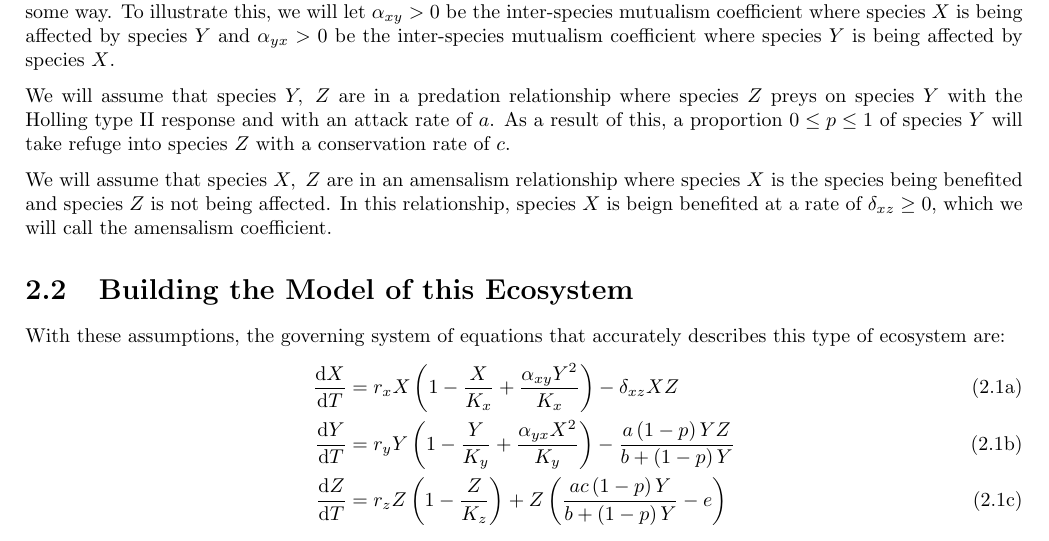
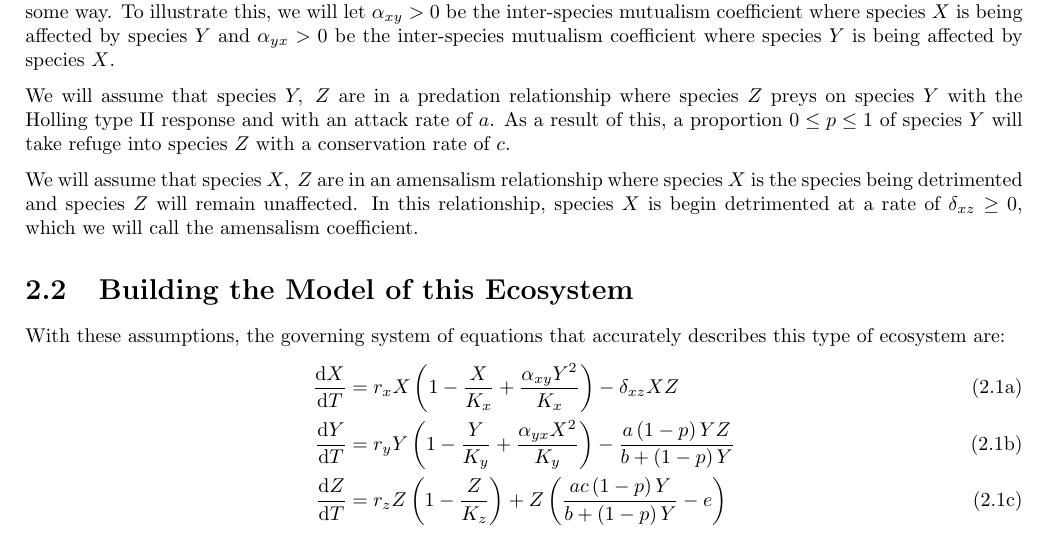
Before and after one commit to rkp1503/Complex-Dynamics-of-a-Three-Species-Ecosystem, a LaTeX thesis (report/main.tex, which reads report/contents/proposed-model.tex): part of page 5 of 23, cut so that both start at the same text. Compiled offline with pdfLaTeX.

Commit message:
Update proposed-model.tex

```diff
--- a/report/contents/proposed-model.tex
+++ b/report/contents/proposed-model.tex
@@ -15,7 +15,7 @@ We will assume that species $X,\ Y$ are in a mutualism relationship. Members fro
 
 We will assume that species $Y,\ Z$ are in a predation relationship where species $Z$ preys on species $Y$ with the Holling type II response and with an attack rate of $a$. As a result of this, a proportion $0 \leq p \leq 1$ of species $Y$ will take refuge into species $Z$ with a conservation rate of $c$.
 
-We will assume that species $X,\ Z$ are in an amensalism relationship where species $X$ is the species being benefited and species $Z$ is not being affected. In this relationship, species $X$ is beign benefited at a rate of $\delta_{xz} \geq 0$, which we will call the amensalism coefficient.
+We will assume that species $X,\ Z$ are in an amensalism relationship where species $X$ is the species being detrimented and species $Z$ will remain unaffected. In this relationship, species $X$ is begin detrimented at a rate of $\delta_{xz} \geq 0$, which we will call the amensalism coefficient.
 
 \section{Building the Model of this Ecosystem}\label{sec:building-the-model-of-this-ecosystem}
 With these assumptions, the governing system of equations that accurately describes this type of ecosystem are:
```
